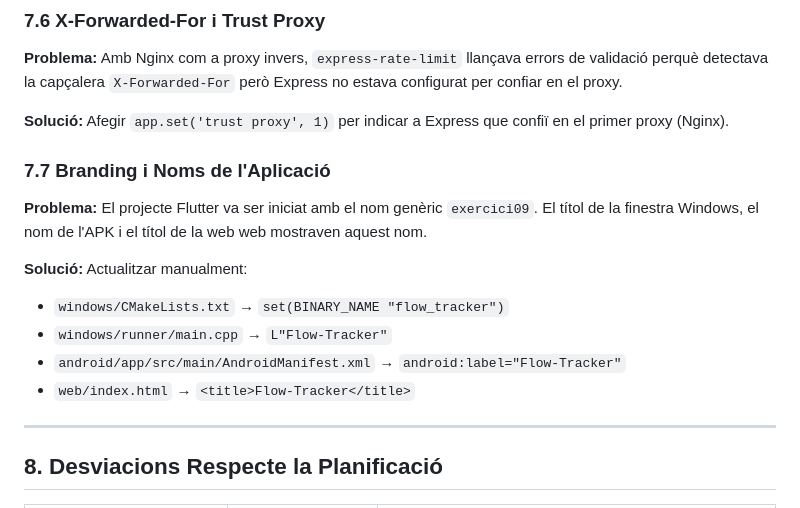
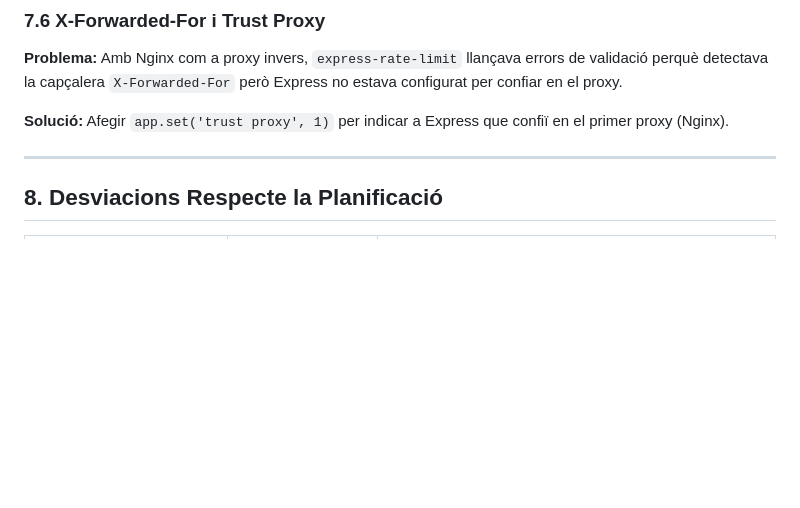
Before and after one commit to DenisFV05/Flow-Tracker, a Markdown page: docs/arquitectura_i_disseny.md, the part around the change. GitHub-like rendering; blank space fills up the shorter version.

Commit message:
mini fix

```diff
--- a/docs/arquitectura_i_disseny.md
+++ b/docs/arquitectura_i_disseny.md
@@ -315,16 +315,6 @@ En lloc de paginació per offset (`LIMIT x OFFSET y`), s'usa **cursor-based pagi
 
 **Solució:** Afegir `app.set('trust proxy', 1)` per indicar a Express que confiï en el primer proxy (Nginx).
 
-### 7.7 Branding i Noms de l'Aplicació
-
-**Problema:** El projecte Flutter va ser iniciat amb el nom genèric `exercici09`. El títol de la finestra Windows, el nom de l'APK i el títol de la web web mostraven aquest nom.
-
-**Solució:** Actualitzar manualment:
-- `windows/CMakeLists.txt` → `set(BINARY_NAME "flow_tracker")`
-- `windows/runner/main.cpp` → `L"Flow-Tracker"`
-- `android/app/src/main/AndroidManifest.xml` → `android:label="Flow-Tracker"`
-- `web/index.html` → `<title>Flow-Tracker</title>`
-
 ---
 
 ## 8. Desviacions Respecte la Planificació
```
